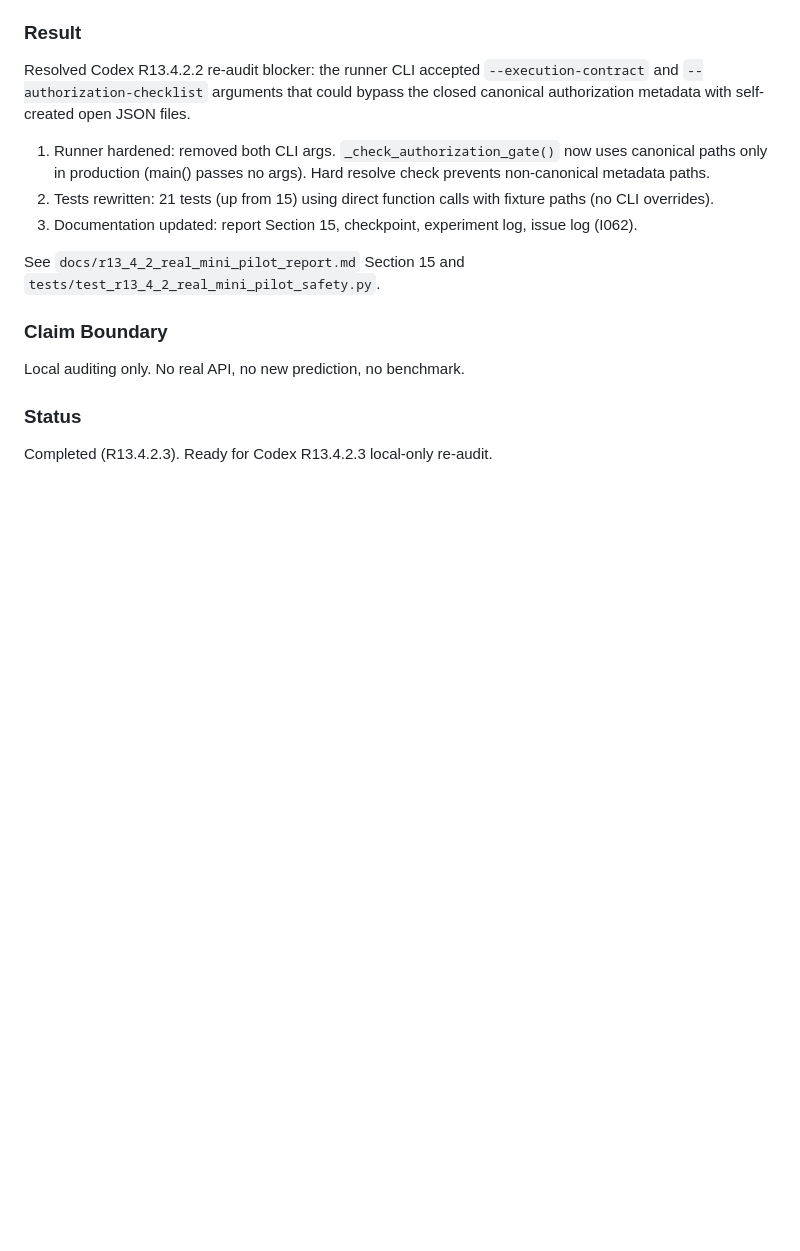
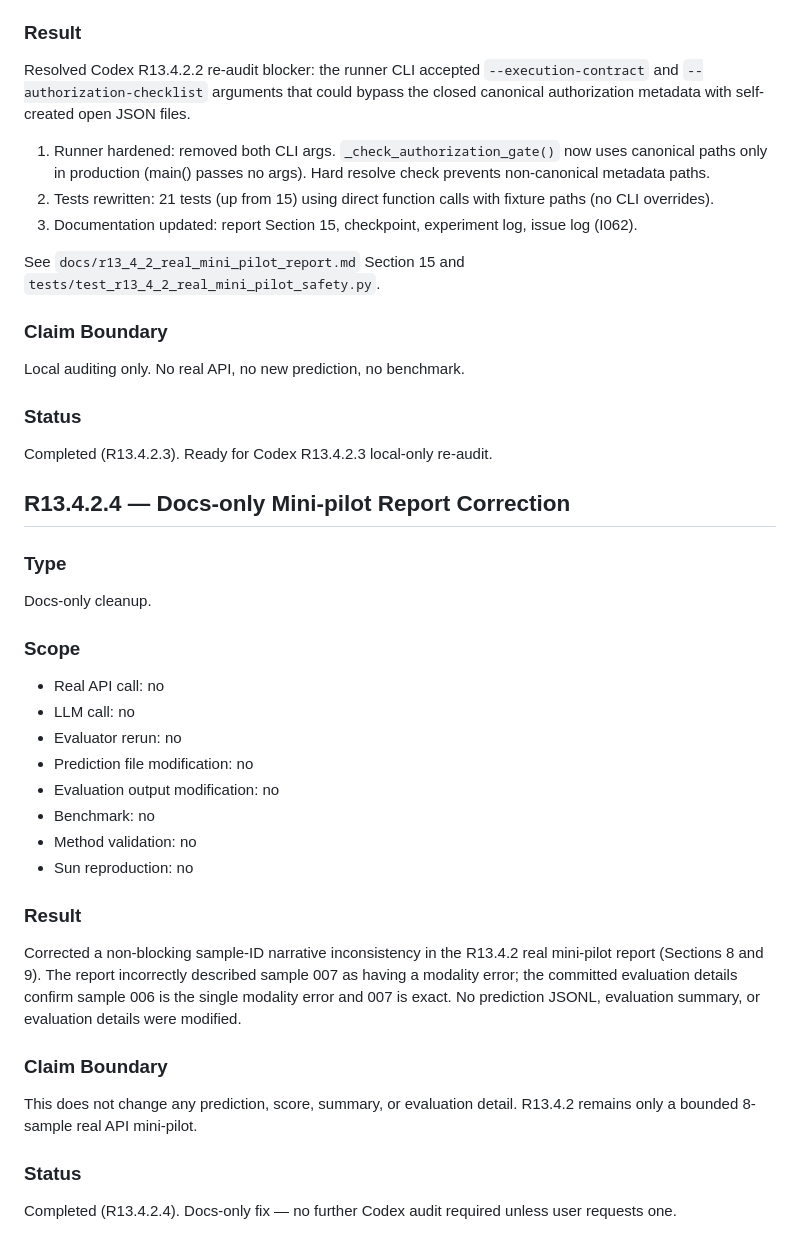
Before and after one commit to chaos-66/bpc-hybrid, a Markdown page: docs/experiment_log.md, the part around the change. Rendered like a GitHub page; blank space fills up the shorter version.

```diff
--- a/docs/experiment_log.md
+++ b/docs/experiment_log.md
@@ -3802,3 +3802,38 @@ Local auditing only. No real API, no new prediction, no benchmark.
 ### Status
 
 Completed (R13.4.2.3). Ready for Codex R13.4.2.3 local-only re-audit.
+
+## R13.4.2.4 — Docs-only Mini-pilot Report Correction
+
+### Type
+
+Docs-only cleanup.
+
+### Scope
+
+- Real API call: no
+- LLM call: no
+- Evaluator rerun: no
+- Prediction file modification: no
+- Evaluation output modification: no
+- Benchmark: no
+- Method validation: no
+- Sun reproduction: no
+
+### Result
+
+Corrected a non-blocking sample-ID narrative inconsistency in the R13.4.2 real
+mini-pilot report (Sections 8 and 9). The report incorrectly described sample
+007 as having a modality error; the committed evaluation details confirm sample
+006 is the single modality error and 007 is exact. No prediction JSONL,
+evaluation summary, or evaluation details were modified.
+
+### Claim Boundary
+
+This does not change any prediction, score, summary, or evaluation detail.
+R13.4.2 remains only a bounded 8-sample real API mini-pilot.
+
+### Status
+
+Completed (R13.4.2.4). Docs-only fix — no further Codex audit required
+unless user requests one.
```
Also changed, not shown: docs/issue_log.md (+23 -0 lines), docs/r13_4_2_real_mini_pilot_report.md (+41 -2 lines).
